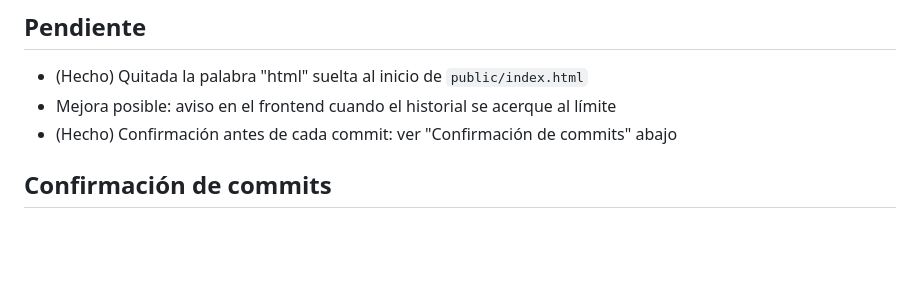
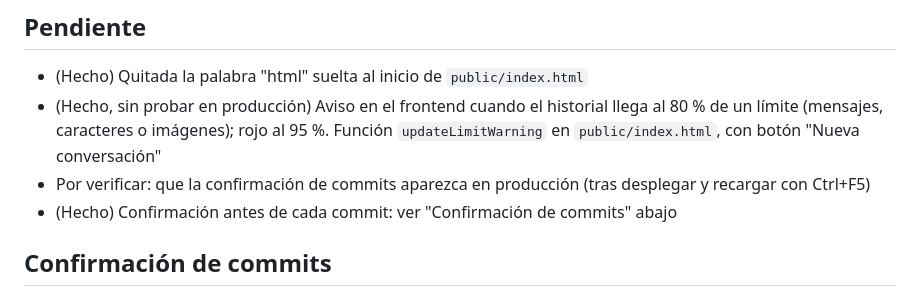
Before and after one commit to murilloleonel939-art/constructor, a Markdown page: PROYECTO.md, the part around the change. Drawn GitHub-style; blank space fills up the shorter version.

Commit message:
Actualizar PROYECTO.md: aviso de límite implementado

```diff
--- a/PROYECTO.md
+++ b/PROYECTO.md
@@ -36,7 +36,8 @@ App web de chat con Claude, protegida con contraseña, desplegada en Coolify (ht
 
 ## Pendiente
 - (Hecho) Quitada la palabra "html" suelta al inicio de `public/index.html`
-- Mejora posible: aviso en el frontend cuando el historial se acerque al límite
+- (Hecho, sin probar en producción) Aviso en el frontend cuando el historial llega al 80 % de un límite (mensajes, caracteres o imágenes); rojo al 95 %. Función `updateLimitWarning` en `public/index.html`, con botón "Nueva conversación"
+- Por verificar: que la confirmación de commits aparezca en producción (tras desplegar y recargar con Ctrl+F5)
 - (Hecho) Confirmación antes de cada commit: ver "Confirmación de commits" abajo
 
 ## Confirmación de commits
```
